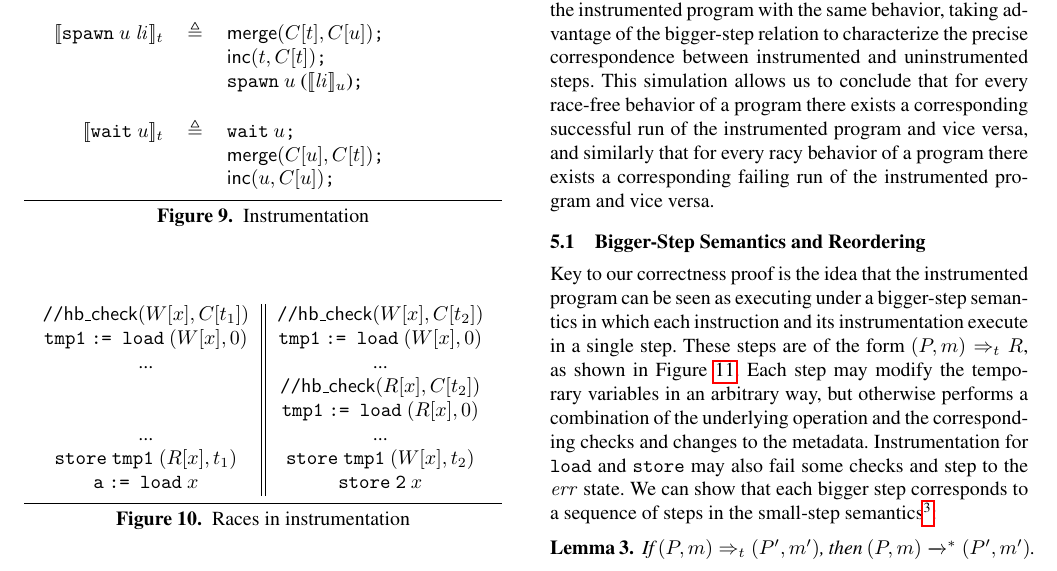
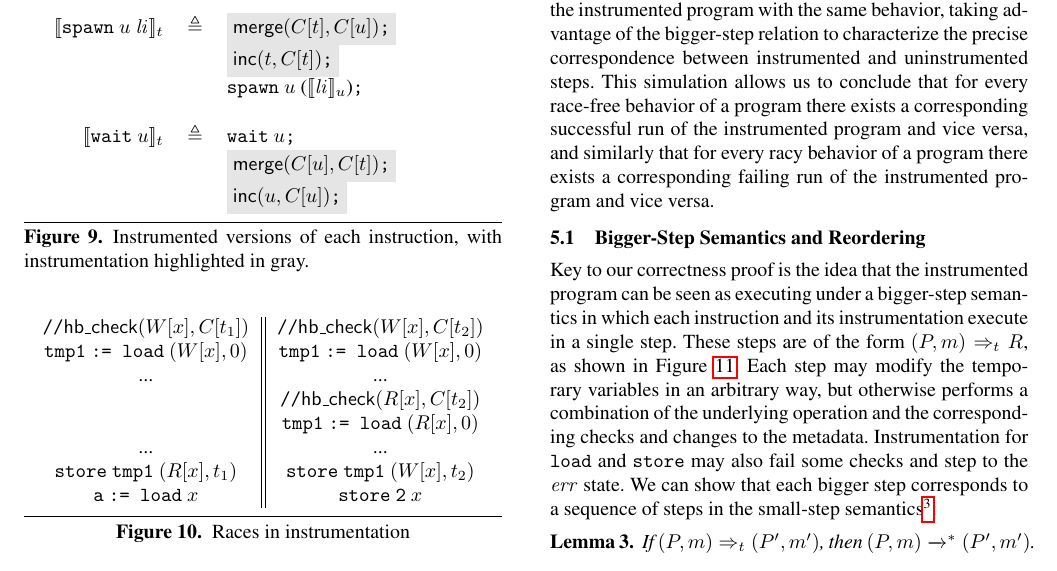
Before and after one commit to upenn-acg/verified-tsan, a LaTeX paper (PLDI 2016/main.tex): part of page 9 of 15, cut so that both start at the same text. Compiled offline with pdfLaTeX; a missing font is replaced by an installed copy or a similar font.

Commit message:
highlight instrumentation in Figure 9, improve caption

```diff
--- a/PLDI 2016/main.tex
+++ b/PLDI 2016/main.tex
@@ -133,6 +133,10 @@
 \newtheorem{theorem}{Theorem}
 \newtheorem{definition}{Definition}
 \newtheorem{principle}{Principle}
+
+
+\definecolor{lightgray}{rgb}{0.9,0.9,0.9}
+\newcommand{\hl}[1]{\colorbox{lightgray}{\ensuremath{#1}}}
 
 
 \begin{document}
@@ -643,15 +647,15 @@ With these macros as building blocks, we can straightforwardly translate the rul
 \\ & & \unlock{$m$}\texttt{;}
 \\ \\
 \instr{t}{\spawn{u}{\mathit{li}}} & $\triangleq$ &
-                                                   \maxvc{C[t]}{C[u]}\texttt{;}
-\\ & &  \incvc{t}{C[t]}\texttt{;}
+                                                   \hl{ \maxvc{C[t]}{C[u]}\texttt{;} }
+\\ & &  \hl{ \incvc{t}{C[t]}\texttt{;} }
 \\ & & \spawn{$u$}{(\instr{u}{\mathit{li}})}\texttt{;}
 \\ \\
 \instr{t}{\wait{u}} & $\triangleq$ & \wait{$u$}\texttt{;}
-\\ & & \maxvc{C[u]}{C[t]}\texttt{;}
-\\ & & \incvc{u}{C[u]}\texttt{;}
+\\ & & \hl{ \maxvc{C[u]}{C[t]}\texttt{;} }
+\\ & & \hl{ \incvc{u}{C[u]}\texttt{;} }
   \end{tabular}
-\caption{Instrumentation}
+\caption{Instrumented versions of each instruction, with instrumentation highlighted in gray.}
 \label{instrumentation}
 \end{figure}
 
```
Also changed, not shown: PLDI 2016/main.tex (16 more changed lines).
